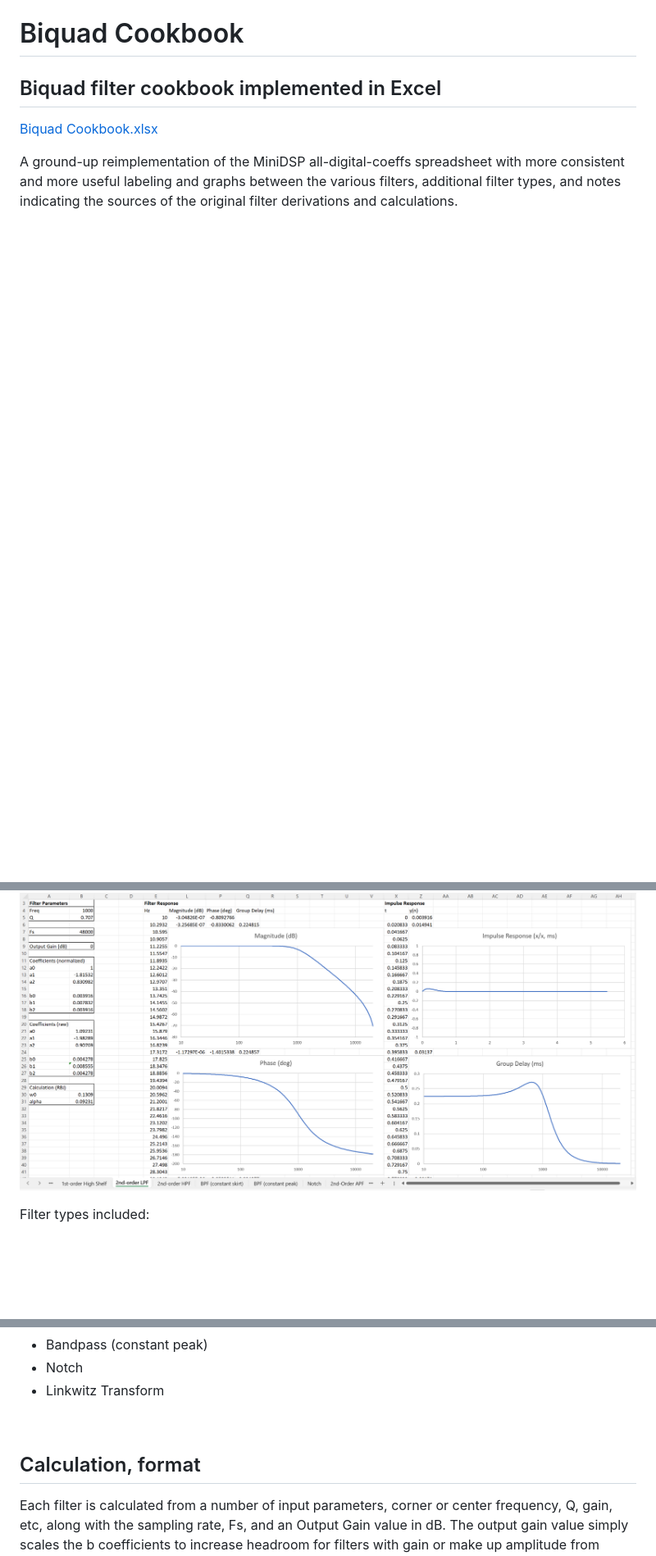
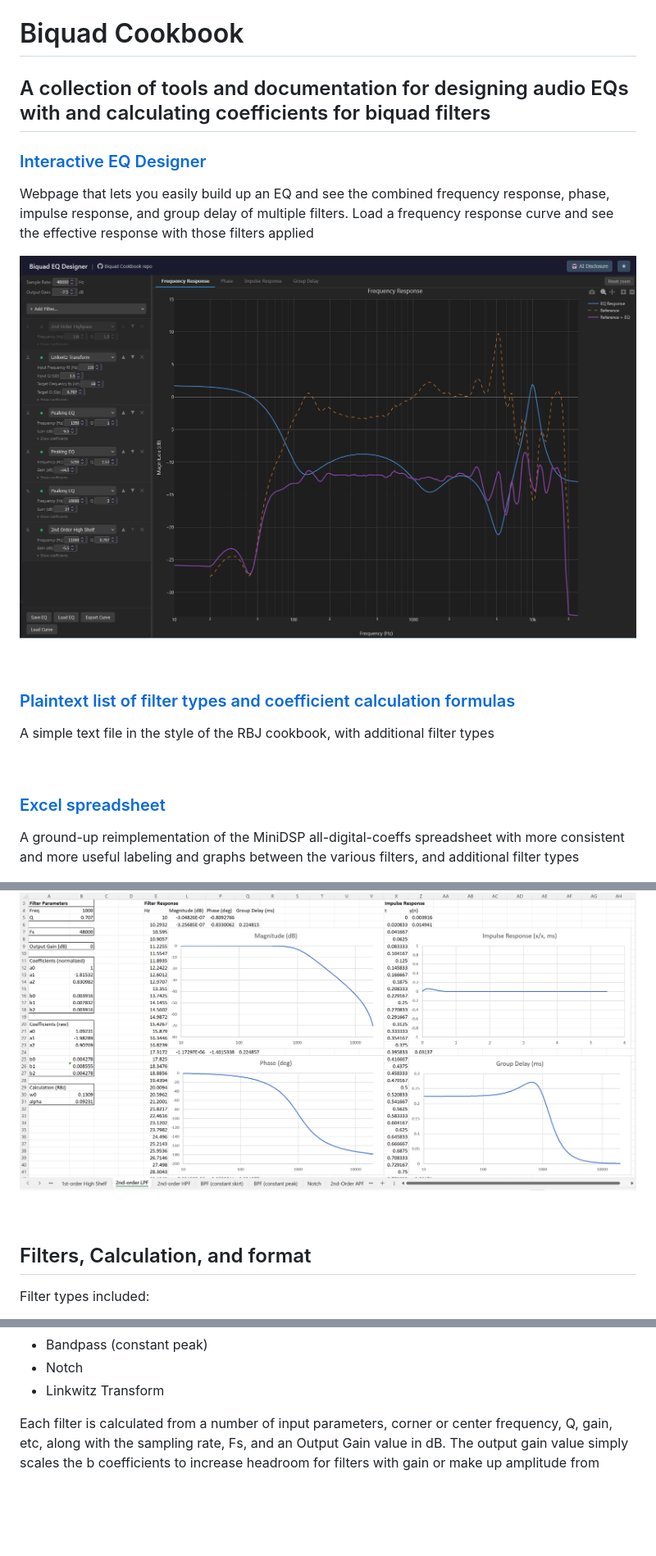
Before and after one commit to loudifier/Biquad-Cookbook, a Markdown page: README.md, 3 parts joined by grey strips. Shown: that part at 82% size. Rendered like a GitHub page; pictures changed too: img/eq-designer.png (added); blank space fills up the shorter version.

Commit message:
update readme, add AI disclosure, fix designer bug with sample rate and output gain when loading EQ

```diff
--- a/README.md
+++ b/README.md
@@ -1,11 +3,31 @@
 # Biquad Cookbook
-## Biquad filter cookbook implemented in Excel
+## A collection of tools and documentation for designing audio EQs with and calculating coefficients for biquad filters
 
-[Biquad Cookbook.xlsx](Biquad%20Cookbook.xlsx)
+### [Interactive EQ Designer](https://loudifier.github.io/Biquad-Cookbook)
 
-A ground-up reimplementation of the MiniDSP all-digital-coeffs spreadsheet with more consistent and more useful labeling and graphs between the various filters, additional filter types, and notes indicating the sources of the original filter derivations and calculations.
+Webpage that lets you easily build up an EQ and see the combined frequency response, phase, impulse response, and group delay of multiple filters. Load a frequency response curve and see the effective response with those filters applied
+
+[![EQ designer](img/eq-designer.png)](https://loudifier.github.io/Biquad-Cookbook)
+
+<br>
+
+### [Plaintext list of filter types and coefficient calculation formulas](Biquad-Cookbook.txt)
+
+A simple text file in the style of the RBJ cookbook, with additional filter types
+
+<br>
+
+### [Excel spreadsheet](Biquad%20Cookbook.xlsx)
+
+A ground-up reimplementation of the MiniDSP all-digital-coeffs spreadsheet with more consistent and more useful labeling and graphs between the various filters, and additional filter types
 
 ![Lowpass filter sheet](img/lpf-sheet.png)
+
+
+
+<br>
+
+## Filters, Calculation, and format
 
 Filter types included:
 - 1st order Lowpass
@@ -23,10 +45,6 @@ Filter types included:
 - Bandpass (constant peak)
 - Notch
 - Linkwitz Transform
-
-<br>
-
-## Calculation, format
 
 Each filter is calculated from a number of input parameters, corner or center frequency, Q, gain, etc, along with the sampling rate, Fs, and an Output Gain value in dB. The output gain value simply scales the b coefficients to increase headroom for filters with gain or make up amplitude from attenuating filters, and can be safely ignored by setting the value to 0.
 
```
Also changed, not shown: other parts of README.md (+2 -0 lines), ai.md (added, +4 -0 lines), 3 other files.
